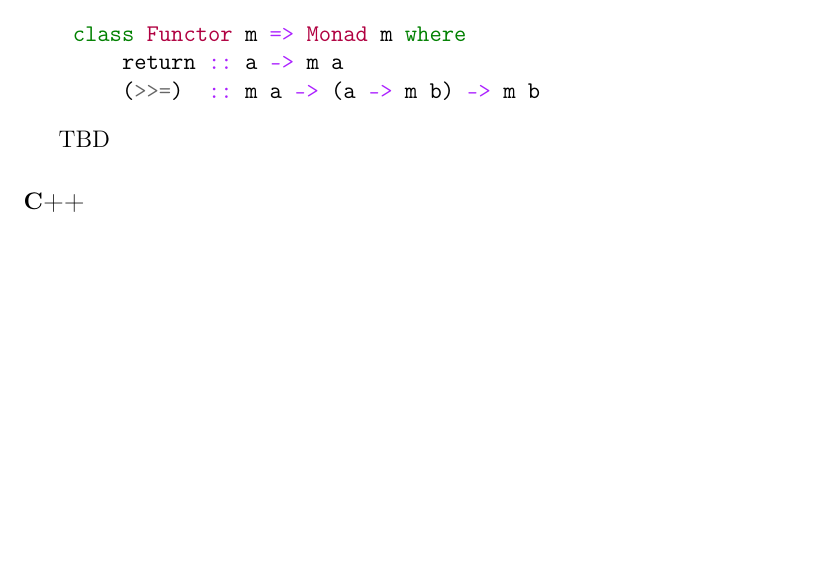
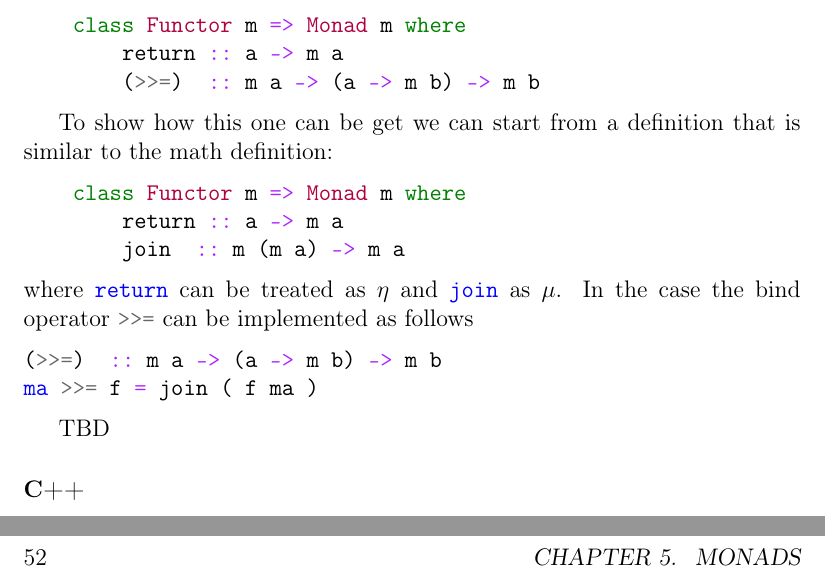
Before and after one commit to ivanmurashko/articles, a LaTeX book (cattheory/cattheory.tex, which reads cattheory/monads.tex): part of page 50 of 55 before the commit and two parts of pages 50 and 52 of 57 after it, the two joined at a grey line, cut so that both start at the same text, the shorter picture padded with empty space. Compiled offline with pdfLaTeX; a missing bibliography style is replaced by a similar one.

Commit message:
cattheory: monad

```diff
--- a/cattheory/monads.tex
+++ b/cattheory/monads.tex
@@ -50,12 +52,26 @@ TBD
 In Haskell monad can be defined from \mynameref{ex:functor_haskell} as follows
 \footnote{real definition is quite different from the presented one}
-\begin{example}[Monad][\textbf{Hask}]
-\label{ex:monad_haskell}
 \begin{minted}{haskell}
     class Functor m => Monad m where
         return :: a -> m a
         (>>=)  :: m a -> (a -> m b) -> m b
 \end{minted}
+
+To show how this one can be get we can start from a definition that is
+similar to the math definition:
+\begin{minted}{haskell}
+    class Functor m => Monad m where
+        return :: a -> m a
+        join  :: m (m a) -> m a
+\end{minted}
+where \mintinline{haskell}{return} can be treated as $\eta$ and
+\mintinline{haskell}{join} as $\mu$. In the case the bind operator
+\mintinline{haskell}{>>=} can be implemented as follows
+\begin{minted}{haskell}
+(>>=)  :: m a -> (a -> m b) -> m b
+ma >>= f = join ( f ma )
+\end{minted}
+
 \end{example}
 
 TBD
```
Also changed, not shown: cattheory/cattheory.pdf, cattheory/monads.tex (2 more changed lines).
